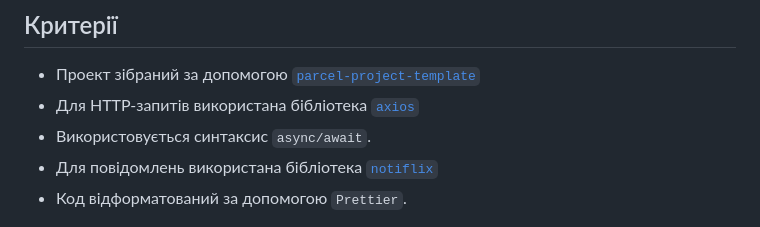
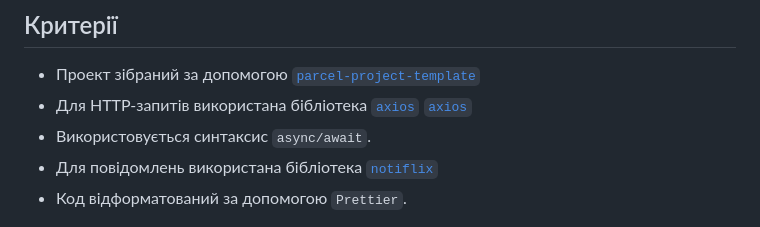
Before and after one commit to Roman80-IT/goit-js-hw-11, a Markdown page: README.md, the part around the change. GitHub-like rendering.

```diff
--- a/README.md
+++ b/README.md
@@ -5,7 +5,7 @@
 ## Критерії
 
 - Проект зібраний за допомогою [`parcel-project-template`](https://github.com/goitacademy/parcel-project-template)
-- Для HTTP-запитів використана бібліотека [`axios`](https://axios-http.com/)
+- Для HTTP-запитів використана бібліотека [`axios`](https://axios-http.com/) [`axios`](https://axios-http.com/)
 - Використовується синтаксис `async/await`.
 - Для повідомлень використана бібліотека [`notiflix`](https://github.com/notiflix/Notiflix#readme)
 - Код відформатований за допомогою `Prettier`.
```
